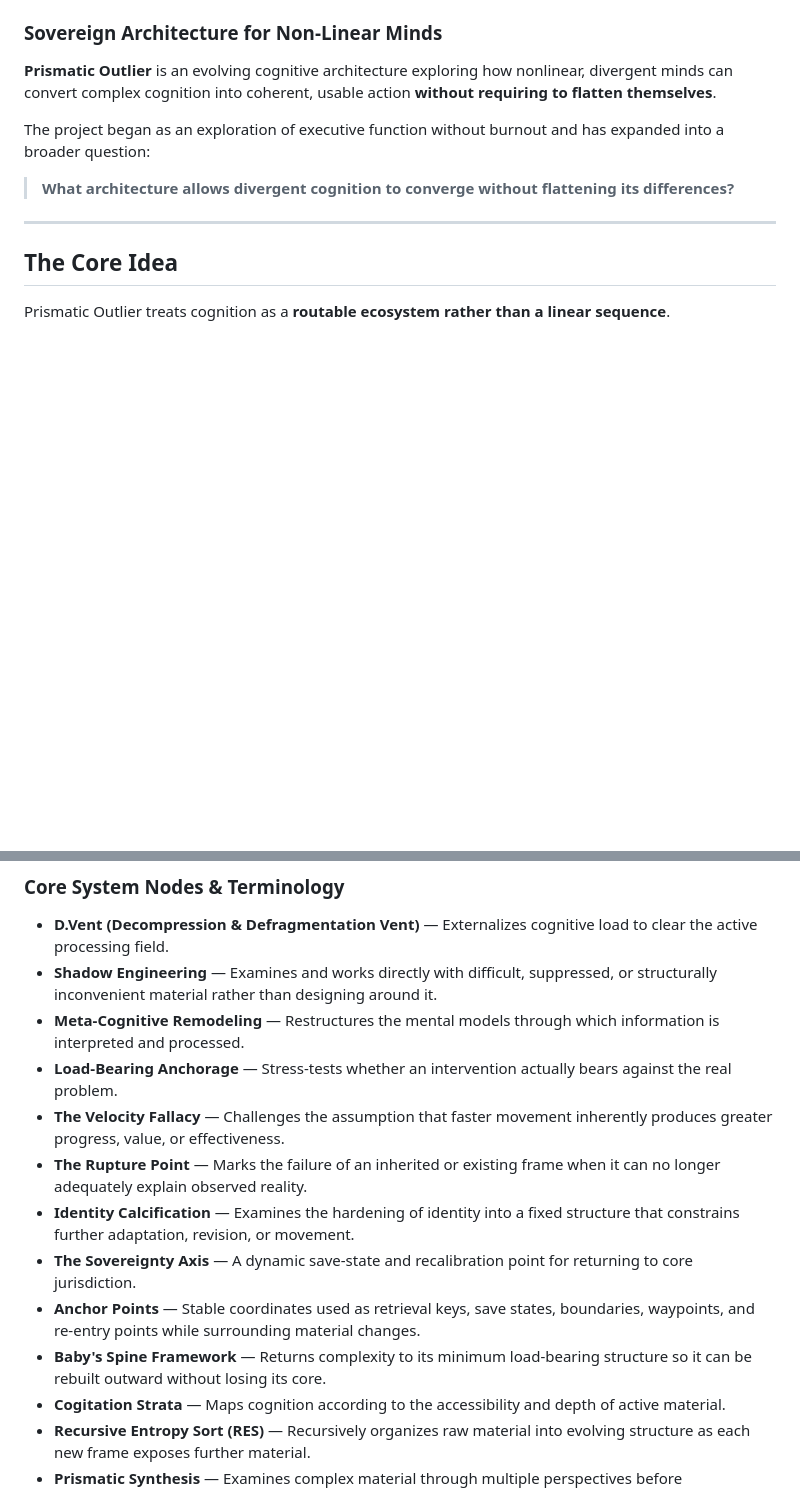
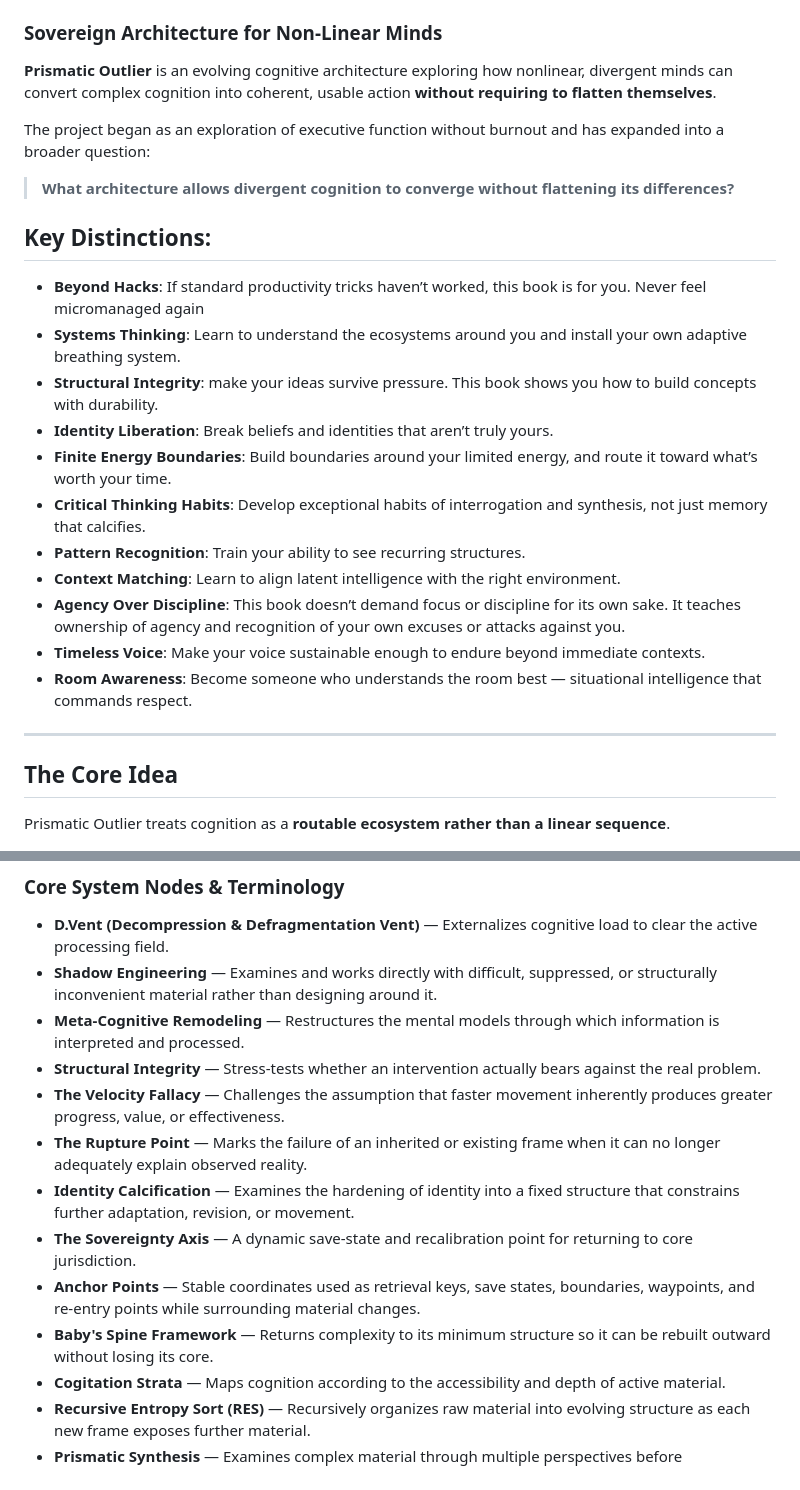
Before and after one commit to 4ritheia/Prismatic-Outlier, a Markdown page: README.md, 2 parts joined by grey strips. GitHub-like rendering; blank space fills up the shorter version.

```diff
--- a/README.md
+++ b/README.md
@@ -15,6 +15,20 @@ The project began as an exploration of executive function without burnout and ha
 
 > **What architecture allows divergent cognition to converge without flattening its differences?**
 
+## Key Distinctions:
+
+- **Beyond Hacks**: If standard productivity tricks haven’t worked, this book is for you. Never feel micromanaged again
+- **Systems Thinking**: Learn to understand the ecosystems around you and install your own adaptive breathing system.
+- **Structural Integrity**: make your ideas survive pressure. This book shows you how to build concepts with durability.
+- **Identity Liberation**: Break beliefs and identities that aren’t truly yours.
+- **Finite Energy Boundaries**: Build boundaries around your limited energy, and route it toward what’s worth your time.
+- **Critical Thinking Habits**: Develop exceptional habits of interrogation and synthesis, not just memory that calcifies.
+- **Pattern Recognition**: Train your ability to see recurring structures.
+- **Context Matching**: Learn to align latent intelligence with the right environment.
+- **Agency Over Discipline**: This book doesn’t demand focus or discipline for its own sake. It teaches ownership of agency and recognition of your own excuses or attacks against you.
+- **Timeless Voice**: Make your voice sustainable enough to endure beyond immediate contexts.
+- **Room Awareness**: Become someone who understands the room best — situational intelligence that commands respect.
+
 ---
 
 ## The Core Idea
@@ -26,13 +40,13 @@ Prismatic Outlier treats cognition as a **routable ecosystem rather than a linea
 * **D.Vent (Decompression & Defragmentation Vent)** — Externalizes cognitive load to clear the active processing field.
 * **Shadow Engineering** — Examines and works directly with difficult, suppressed, or structurally inconvenient material rather than designing around it.
 * **Meta-Cognitive Remodeling** — Restructures the mental models through which information is interpreted and processed.
-* **Load-Bearing Anchorage** — Stress-tests whether an intervention actually bears against the real problem.
+* **Structural Integrity** — Stress-tests whether an intervention actually bears against the real problem.
 * **The Velocity Fallacy** — Challenges the assumption that faster movement inherently produces greater progress, value, or effectiveness.
 * **The Rupture Point** — Marks the failure of an inherited or existing frame when it can no longer adequately explain observed reality.
 * **Identity Calcification** — Examines the hardening of identity into a fixed structure that constrains further adaptation, revision, or movement.
 * **The Sovereignty Axis** — A dynamic save-state and recalibration point for returning to core jurisdiction.
 * **Anchor Points** — Stable coordinates used as retrieval keys, save states, boundaries, waypoints, and re-entry points while surrounding material changes.
-* **Baby's Spine Framework** — Returns complexity to its minimum load-bearing structure so it can be rebuilt outward without losing its core.
+* **Baby's Spine Framework** — Returns complexity to its minimum structure so it can be rebuilt outward without losing its core.
 * **Cogitation Strata** — Maps cognition according to the accessibility and depth of active material.
 * **Recursive Entropy Sort (RES)** — Recursively organizes raw material into evolving structure as each new frame exposes further material.
 * **Prismatic Synthesis** — Examines complex material through multiple perspectives before convergence.
```
